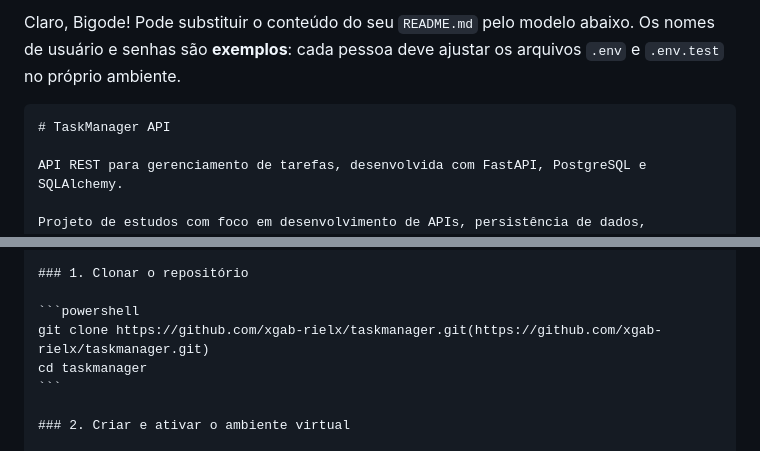
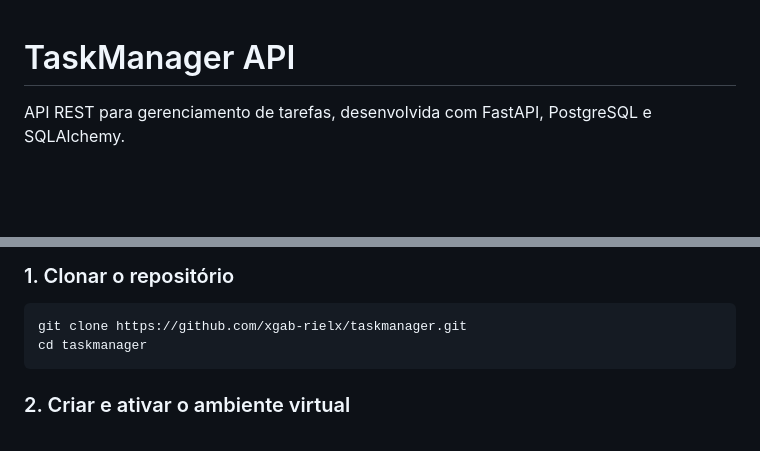
Before and after one commit to xgab-rielx/taskmanager, a Markdown page: README.md, 2 parts joined by grey strips. GitHub-like rendering; blank space fills up the shorter version.

Commit message:
docs: corrige formatacao do README e comando de clone

`````diff
--- a/README.md
+++ b/README.md
@@ -1,6 +1,6 @@
-Claro, Bigode! Pode substituir o conteúdo do seu `README.md` pelo modelo abaixo. Os nomes de usuário e senhas são **exemplos**: cada pessoa deve ajustar os arquivos `.env` e `.env.test` no próprio ambiente.
 
-````markdown
+
+
 # TaskManager API
 
 API REST para gerenciamento de tarefas, desenvolvida com FastAPI, PostgreSQL e SQLAlchemy.
@@ -47,7 +47,7 @@ Os comandos de ativação do ambiente virtual abaixo usam Windows PowerShell.
 ### 1. Clonar o repositório
 
 ```powershell
-git clone https://github.com/xgab-rielx/taskmanager.git(https://github.com/xgab-rielx/taskmanager.git)
+git clone https://github.com/xgab-rielx/taskmanager.git
 cd taskmanager
 ```
 
`````
Also changed, not shown: other parts of README.md (+0 -1 lines).
